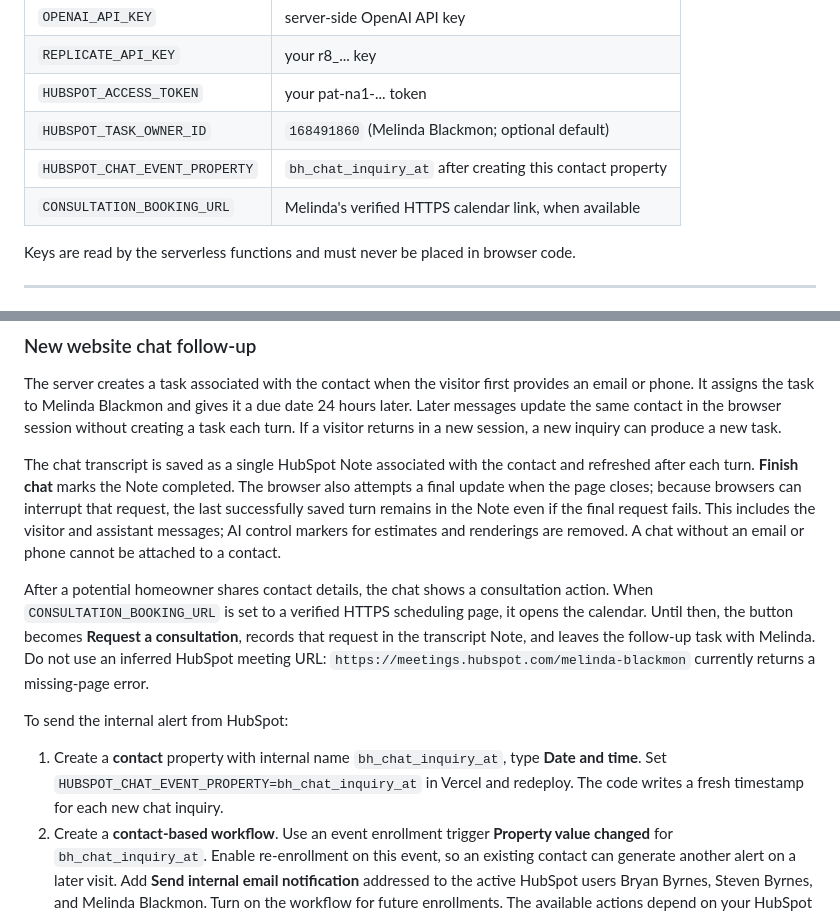
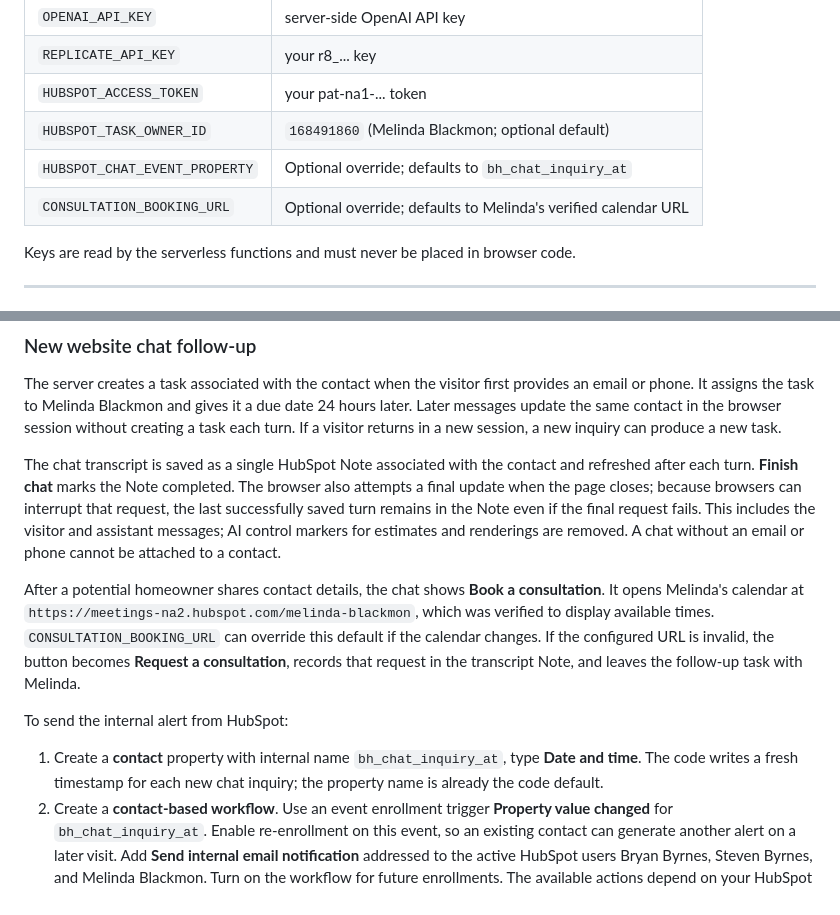
Before and after one commit to bryanbyrnes-bh/bhwebsitechatbot, a Markdown page: README.md, 2 parts joined by grey strips. Drawn GitHub-style.

Commit message:
Document verified calendar and simpler setup

```diff
--- a/README.md
+++ b/README.md
@@ -28,8 +28,8 @@ In Vercel dashboard → Your project → Settings → Environment Variables:
 | `REPLICATE_API_KEY` | your r8_... key |
 | `HUBSPOT_ACCESS_TOKEN` | your pat-na1-... token |
 | `HUBSPOT_TASK_OWNER_ID` | `168491860` (Melinda Blackmon; optional default) |
-| `HUBSPOT_CHAT_EVENT_PROPERTY` | `bh_chat_inquiry_at` after creating this contact property |
-| `CONSULTATION_BOOKING_URL` | Melinda's verified HTTPS calendar link, when available |
+| `HUBSPOT_CHAT_EVENT_PROPERTY` | Optional override; defaults to `bh_chat_inquiry_at` |
+| `CONSULTATION_BOOKING_URL` | Optional override; defaults to Melinda's verified calendar URL |
 
 Keys are read by the serverless functions and must never be placed in browser code.
 
@@ -84,11 +84,11 @@ The server creates a task associated with the contact when the visitor first pro
 
 The chat transcript is saved as a single HubSpot Note associated with the contact and refreshed after each turn. **Finish chat** marks the Note completed. The browser also attempts a final update when the page closes; because browsers can interrupt that request, the last successfully saved turn remains in the Note even if the final request fails. This includes the visitor and assistant messages; AI control markers for estimates and renderings are removed. A chat without an email or phone cannot be attached to a contact.
 
-After a potential homeowner shares contact details, the chat shows a consultation action. When `CONSULTATION_BOOKING_URL` is set to a verified HTTPS scheduling page, it opens the calendar. Until then, the button becomes **Request a consultation**, records that request in the transcript Note, and leaves the follow-up task with Melinda. Do not use an inferred HubSpot meeting URL: `https://meetings.hubspot.com/melinda-blackmon` currently returns a missing-page error.
+After a potential homeowner shares contact details, the chat shows **Book a consultation**. It opens Melinda's calendar at `https://meetings-na2.hubspot.com/melinda-blackmon`, which was verified to display available times. `CONSULTATION_BOOKING_URL` can override this default if the calendar changes. If the configured URL is invalid, the button becomes **Request a consultation**, records that request in the transcript Note, and leaves the follow-up task with Melinda.
 
 To send the internal alert from HubSpot:
 
-1. Create a **contact** property with internal name `bh_chat_inquiry_at`, type **Date and time**. Set `HUBSPOT_CHAT_EVENT_PROPERTY=bh_chat_inquiry_at` in Vercel and redeploy. The code writes a fresh timestamp for each new chat inquiry.
+1. Create a **contact** property with internal name `bh_chat_inquiry_at`, type **Date and time**. The code writes a fresh timestamp for each new chat inquiry; the property name is already the code default.
 2. Create a **contact-based workflow**. Use an event enrollment trigger **Property value changed** for `bh_chat_inquiry_at`. Enable re-enrollment on this event, so an existing contact can generate another alert on a later visit. Add **Send internal email notification** addressed to the active HubSpot users Bryan Byrnes, Steven Byrnes, and Melinda Blackmon. Turn on the workflow for future enrollments. The available actions depend on your HubSpot subscription.
 3. Test with a fresh chat using a contact you control. Check the contact's property history, workflow enrollment history, the associated task, and each recipient's notification settings and inbox. Test a second visit with the same email to verify re-enrollment.
 
```
